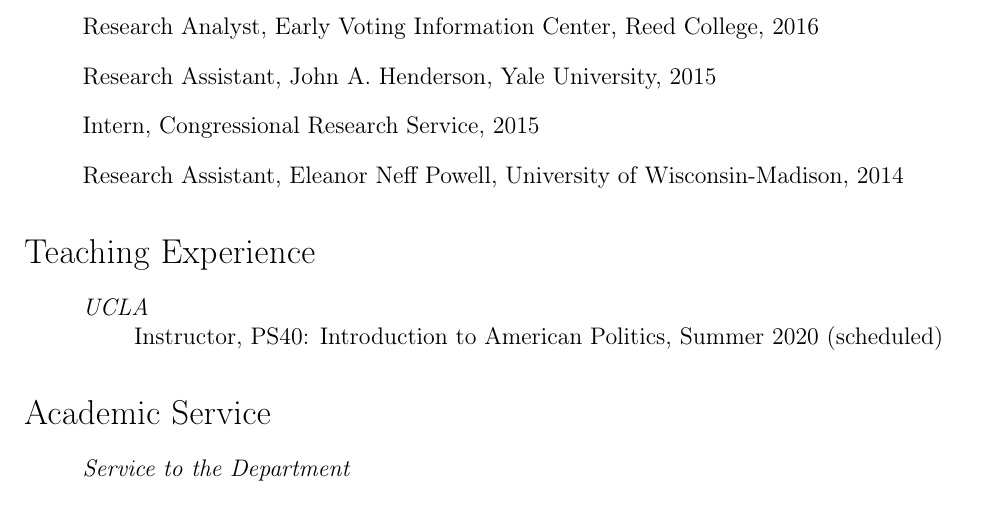
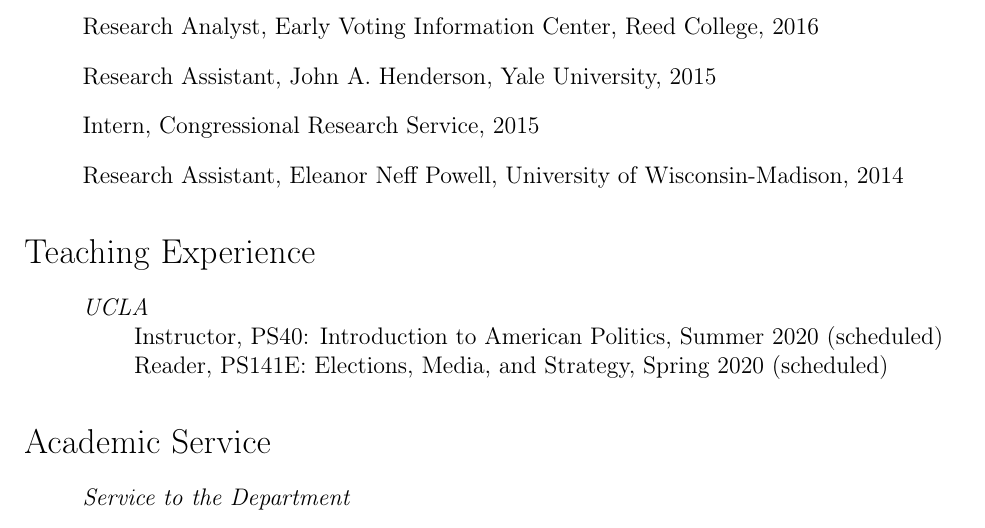
Before and after one commit to hamelbrian/hamelbrian.github.io, a LaTeX CV (files/hamel_cv.tex): part of page 3 of 4, cut so that both start at the same text. Compiled offline with pdfLaTeX.

Commit message:
Update CV

```diff
--- a/files/hamel_cv.tex
+++ b/files/hamel_cv.tex
@@ -238,6 +238,7 @@
 	\begin{enumerate}[topsep = 0pt, itemsep = -1ex, partopsep = -1ex, parsep = 1ex]
 
 		\item[] Instructor, PS40: Introduction to American Politics, Summer 2020 (scheduled)
+		\item[] Reader, PS141E: Elections, Media, and Strategy, Spring 2020 (scheduled)
 
 	\end{enumerate}
 
```
Also changed, not shown: files/hamel_cv.pdf, 3 other files.
